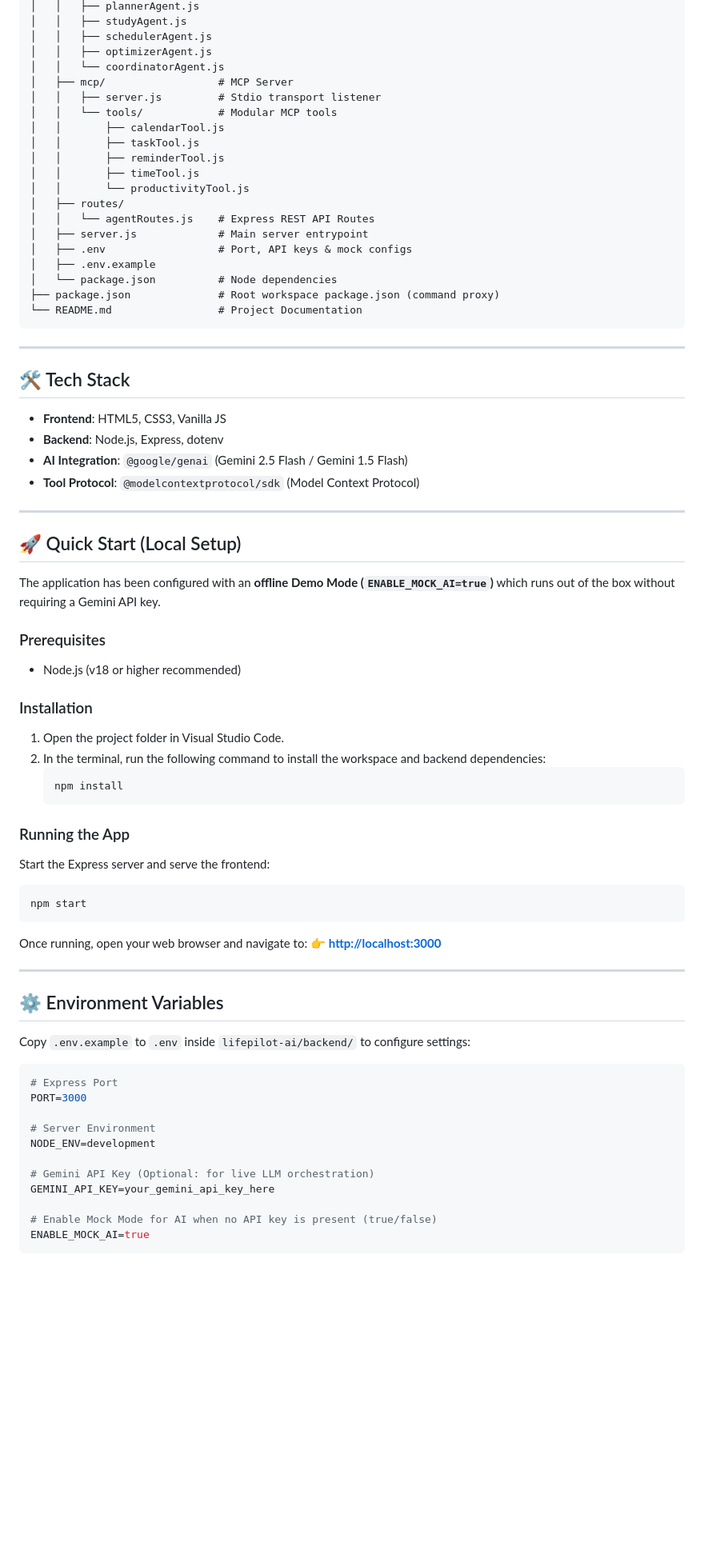
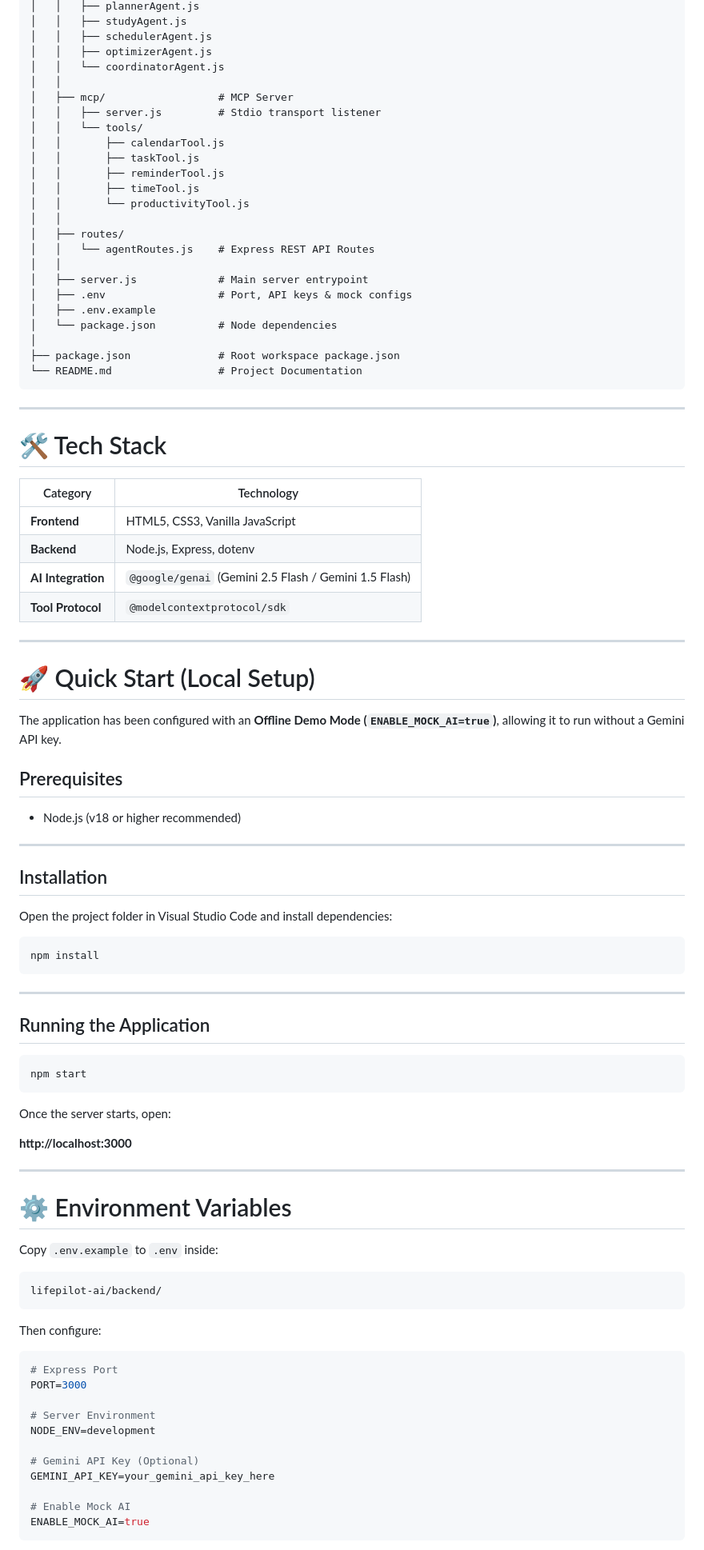
Before and after one commit to Bhoomi-109/LifePilotAI, a Markdown page: README.md, the part around one of its changes. Shown at 80% size. GitHub-like rendering; blank space fills up the shorter version.

````diff
--- a/README.md
+++ b/README.md
@@ -70,63 +102,82 @@ lifepilot-ai/
 │   │   ├── schedulerAgent.js
 │   │   ├── optimizerAgent.js
 │   │   └── coordinatorAgent.js
+│   │
 │   ├── mcp/                  # MCP Server
 │   │   ├── server.js         # Stdio transport listener
-│   │   └── tools/            # Modular MCP tools
+│   │   └── tools/
 │   │       ├── calendarTool.js
 │   │       ├── taskTool.js
 │   │       ├── reminderTool.js
 │   │       ├── timeTool.js
 │   │       └── productivityTool.js
+│   │
 │   ├── routes/
 │   │   └── agentRoutes.js    # Express REST API Routes
+│   │
 │   ├── server.js             # Main server entrypoint
 │   ├── .env                  # Port, API keys & mock configs
 │   ├── .env.example
 │   └── package.json          # Node dependencies
-├── package.json              # Root workspace package.json (command proxy)
+│
+├── package.json              # Root workspace package.json
 └── README.md                 # Project Documentation
 ```
 
 ---
 
-## 🛠️ Tech Stack
+# 🛠️ Tech Stack
 
-- **Frontend**: HTML5, CSS3, Vanilla JS
-- **Backend**: Node.js, Express, dotenv
-- **AI Integration**: `@google/genai` (Gemini 2.5 Flash / Gemini 1.5 Flash)
-- **Tool Protocol**: `@modelcontextprotocol/sdk` (Model Context Protocol)
+| Category | Technology |
+|----------|------------|
+| **Frontend** | HTML5, CSS3, Vanilla JavaScript |
+| **Backend** | Node.js, Express, dotenv |
+| **AI Integration** | `@google/genai` (Gemini 2.5 Flash / Gemini 1.5 Flash) |
+| **Tool Protocol** | `@modelcontextprotocol/sdk` |
 
 ---
 
-## 🚀 Quick Start (Local Setup)
+# 🚀 Quick Start (Local Setup)
 
-The application has been configured with an **offline Demo Mode (`ENABLE_MOCK_AI=true`)** which runs out of the box without requiring a Gemini API key.
+The application has been configured with an **Offline Demo Mode (`ENABLE_MOCK_AI=true`)**, allowing it to run without a Gemini API key.
 
-### Prerequisites
+## Prerequisites
+
 - Node.js (v18 or higher recommended)
 
-### Installation
-1. Open the project folder in Visual Studio Code.
-2. In the terminal, run the following command to install the workspace and backend dependencies:
-   ```bash
-   npm install
-   ```
+---
 
-### Running the App
-Start the Express server and serve the frontend:
+## Installation
+
+Open the project folder in Visual Studio Code and install dependencies:
+
+```bash
+npm install
+```
+
+---
+
+## Running the Application
+
 ```bash
 npm start
 ```
 
-Once running, open your web browser and navigate to:
-👉 **[http://localhost:3000](http://localhost:3000)**
+Once the server starts, open:
+
+**http://localhost:3000**
 
 ---
 
-## ⚙️ Environment Variables
+# ⚙️ Environment Variables
 
-Copy `.env.example` to `.env` inside `lifepilot-ai/backend/` to configure settings:
+Copy `.env.example` to `.env` inside:
+
+```text
+lifepilot-ai/backend/
+```
+
+Then configure:
 
 ```ini
 # Express Port
@@ -135,10 +186,10 @@ PORT=3000
 # Server Environment
 NODE_ENV=development
 
-# Gemini API Key (Optional: for live LLM orchestration)
+# Gemini API Key (Optional)
 GEMINI_API_KEY=your_gemini_api_key_here
 
-# Enable Mock Mode for AI when no API key is present (true/false)
+# Enable Mock AI
 ENABLE_MOCK_AI=true
 ```
 
````
Also changed, not shown: other parts of README.md (+75 -39 lines).
